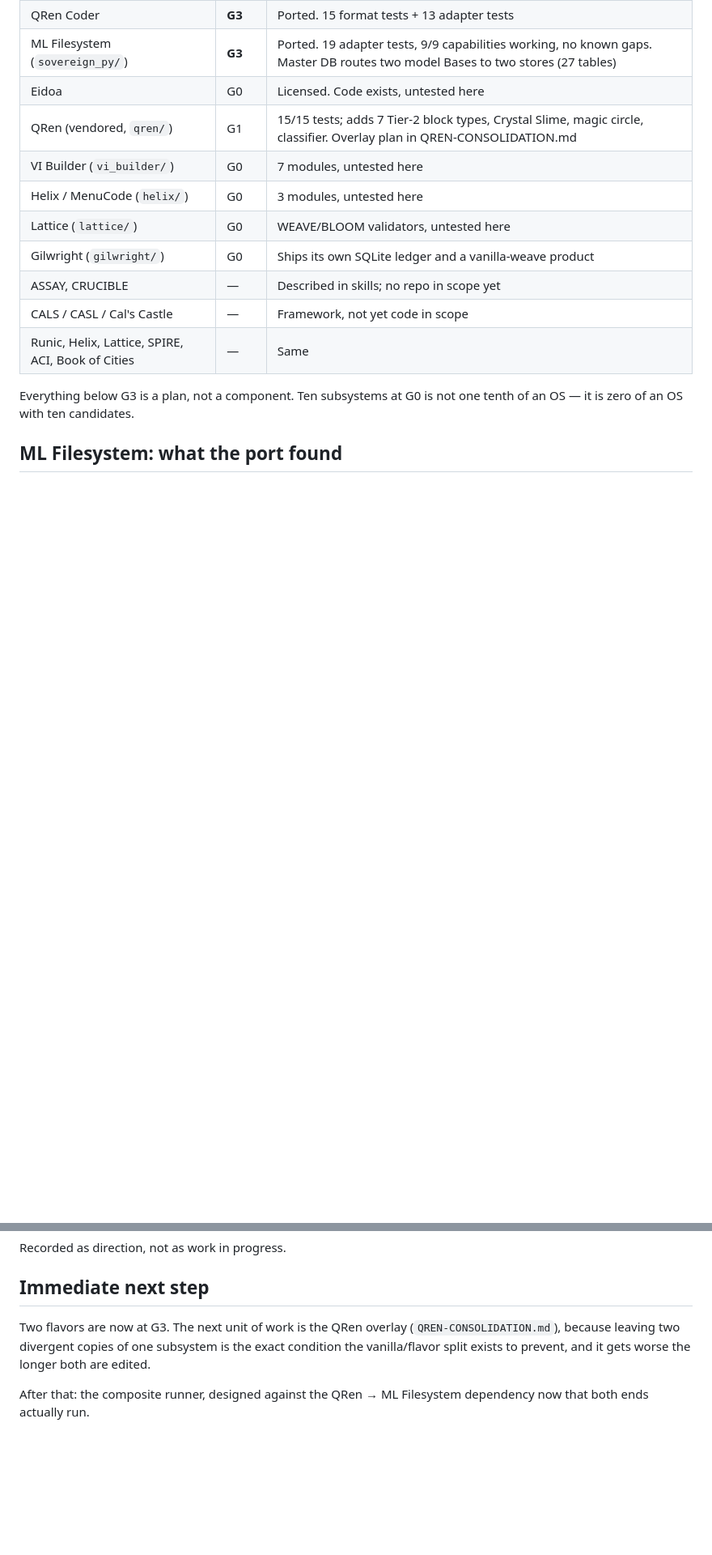
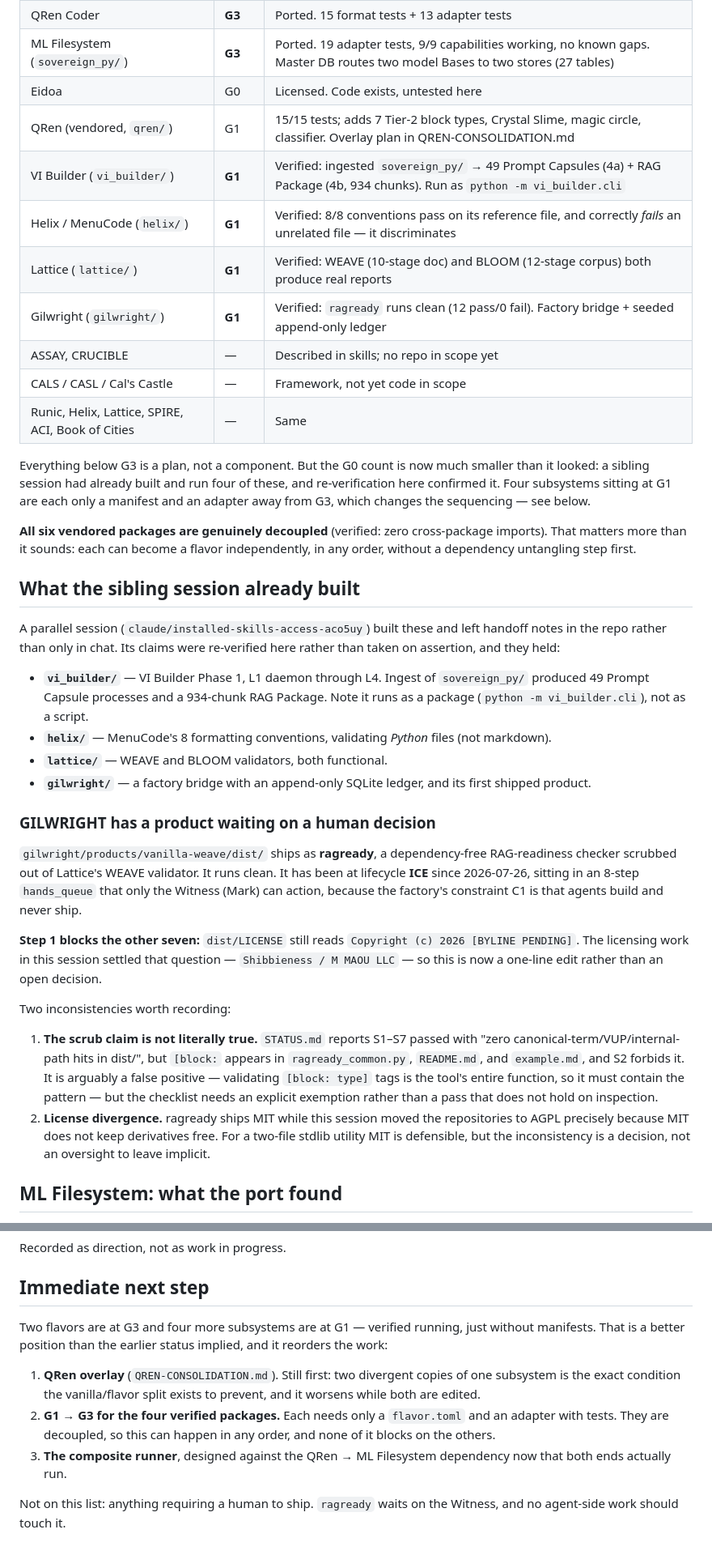
Before and after one commit to Shibbieness/Sovereign_AI_Environment_Build_Gameplan, a Markdown page: AI-OS.md, 2 parts joined by grey strips. Shown at 81% size. Rendered like a GitHub page; blank space fills up the shorter version.

Commit message:
Verify sibling-session packages; four subsystems advance G0 to G1
A parallel session built vi_builder, helix, lattice and gilwright and left
handoff notes in the repo. Its claims were re-verified here rather than
accepted on assertion, and they held:

- vi_builder ingested sovereign_py into 49 Prompt Capsule processes and a
  934-chunk RAG Package. It runs as a package, not as a script.
- helix passes 8/8 MenuCode conventions on its reference file and correctly
  fails an unrelated one, so it discriminates rather than rubber-stamping.
  It validates Python, not markdown.
- lattice's WEAVE and BLOOM validators both produce real reports.
- gilwright's shipped product, ragready, runs clean at 12 pass / 0 fail.

Also verified the decoupling claim: zero cross-package imports across all
six vendored packages. Each can become a flavor independently, in any order,
with no dependency untangling first.

Records that GILWRIGHT has a finished product at lifecycle ICE waiting on a
human ship decision since 2026-07-26, blocked on a byline this session's
licensing work already settled, and notes two inconsistencies found on
inspection: the S1-S7 scrub claim does not hold literally for S2, and the
product ships MIT while the repositories moved to AGPL.

Reorders the next steps accordingly — four G1 packages are each only a
manifest and an adapter from G3.

```diff
--- a/AI-OS.md
+++ b/AI-OS.md
@@ -70,16 +70,67 @@ status table below is the real one, and it is mostly empty on purpose.
 | ML Filesystem (`sovereign_py/`) | **G3** | Ported. 19 adapter tests, 9/9 capabilities working, no known gaps. Master DB routes two model Bases to two stores (27 tables) |
 | Eidoa | G0 | Licensed. Code exists, untested here |
 | QRen (vendored, `qren/`) | G1 | 15/15 tests; adds 7 Tier-2 block types, Crystal Slime, magic circle, classifier. Overlay plan in QREN-CONSOLIDATION.md |
-| VI Builder (`vi_builder/`) | G0 | 7 modules, untested here |
-| Helix / MenuCode (`helix/`) | G0 | 3 modules, untested here |
-| Lattice (`lattice/`) | G0 | WEAVE/BLOOM validators, untested here |
-| Gilwright (`gilwright/`) | G0 | Ships its own SQLite ledger and a vanilla-weave product |
+| VI Builder (`vi_builder/`) | **G1** | Verified: ingested `sovereign_py/` → 49 Prompt Capsules (4a) + RAG Package (4b, 934 chunks). Run as `python -m vi_builder.cli` |
+| Helix / MenuCode (`helix/`) | **G1** | Verified: 8/8 conventions pass on its reference file, and correctly *fails* an unrelated file — it discriminates |
+| Lattice (`lattice/`) | **G1** | Verified: WEAVE (10-stage doc) and BLOOM (12-stage corpus) both produce real reports |
+| Gilwright (`gilwright/`) | **G1** | Verified: `ragready` runs clean (12 pass/0 fail). Factory bridge + seeded append-only ledger |
 | ASSAY, CRUCIBLE | — | Described in skills; no repo in scope yet |
 | CALS / CASL / Cal's Castle | — | Framework, not yet code in scope |
 | Runic, Helix, Lattice, SPIRE, ACI, Book of Cities | — | Same |
 
-Everything below G3 is a plan, not a component. Ten subsystems at G0 is not
-one tenth of an OS — it is zero of an OS with ten candidates.
+Everything below G3 is a plan, not a component. But the G0 count is now much
+smaller than it looked: a sibling session had already built and run four of
+these, and re-verification here confirmed it. Four subsystems sitting at G1
+are each only a manifest and an adapter away from G3, which changes the
+sequencing — see below.
+
+**All six vendored packages are genuinely decoupled** (verified: zero
+cross-package imports). That matters more than it sounds: each can become a
+flavor independently, in any order, without a dependency untangling step
+first.
+
+## What the sibling session already built
+
+A parallel session (`claude/installed-skills-access-aco5uy`) built these and
+left handoff notes in the repo rather than only in chat. Its claims were
+re-verified here rather than taken on assertion, and they held:
+
+- **`vi_builder/`** — VI Builder Phase 1, L1 daemon through L4. Ingest of
+  `sovereign_py/` produced 49 Prompt Capsule processes and a 934-chunk RAG
+  Package. Note it runs as a package (`python -m vi_builder.cli`), not as a
+  script.
+- **`helix/`** — MenuCode's 8 formatting conventions, validating *Python*
+  files (not markdown).
+- **`lattice/`** — WEAVE and BLOOM validators, both functional.
+- **`gilwright/`** — a factory bridge with an append-only SQLite ledger, and
+  its first shipped product.
+
+### GILWRIGHT has a product waiting on a human decision
+
+`gilwright/products/vanilla-weave/dist/` ships as **ragready**, a
+dependency-free RAG-readiness checker scrubbed out of Lattice's WEAVE
+validator. It runs clean. It has been at lifecycle **ICE** since 2026-07-26,
+sitting in an 8-step `hands_queue` that only the Witness (Mark) can action,
+because the factory's constraint C1 is that agents build and never ship.
+
+**Step 1 blocks the other seven:** `dist/LICENSE` still reads
+`Copyright (c) 2026 [BYLINE PENDING]`. The licensing work in this session
+settled that question — `Shibbieness / M MAOU LLC` — so this is now a
+one-line edit rather than an open decision.
+
+Two inconsistencies worth recording:
+
+1. **The scrub claim is not literally true.** `STATUS.md` reports S1–S7
+   passed with "zero canonical-term/VUP/internal-path hits in dist/", but
+   `[block:` appears in `ragready_common.py`, `README.md`, and `example.md`,
+   and S2 forbids it. It is arguably a false positive — validating
+   `[block: type]` tags is the tool's entire function, so it must contain
+   the pattern — but the checklist needs an explicit exemption rather than a
+   pass that does not hold on inspection.
+2. **License divergence.** ragready ships MIT while this session moved the
+   repositories to AGPL precisely because MIT does not keep derivatives
+   free. For a two-file stdlib utility MIT is defensible, but the
+   inconsistency is a decision, not an oversight to leave implicit.
 
 ## ML Filesystem: what the port found
 
@@ -223,10 +274,18 @@ Recorded as direction, not as work in progress.
 
 ## Immediate next step
 
-Two flavors are now at G3. The next unit of work is the QRen overlay
-(`QREN-CONSOLIDATION.md`), because leaving two divergent copies of one
-subsystem is the exact condition the vanilla/flavor split exists to prevent,
-and it gets worse the longer both are edited.
+Two flavors are at G3 and four more subsystems are at G1 — verified running,
+just without manifests. That is a better position than the earlier status
+implied, and it reorders the work:
 
-After that: the composite runner, designed against the QRen → ML Filesystem
-dependency now that both ends actually run.
+1. **QRen overlay** (`QREN-CONSOLIDATION.md`). Still first: two divergent
+   copies of one subsystem is the exact condition the vanilla/flavor split
+   exists to prevent, and it worsens while both are edited.
+2. **G1 → G3 for the four verified packages.** Each needs only a
+   `flavor.toml` and an adapter with tests. They are decoupled, so this can
+   happen in any order, and none of it blocks on the others.
+3. **The composite runner**, designed against the QRen → ML Filesystem
+   dependency now that both ends actually run.
+
+Not on this list: anything requiring a human to ship. `ragready` waits on
+the Witness, and no agent-side work should touch it.
```
